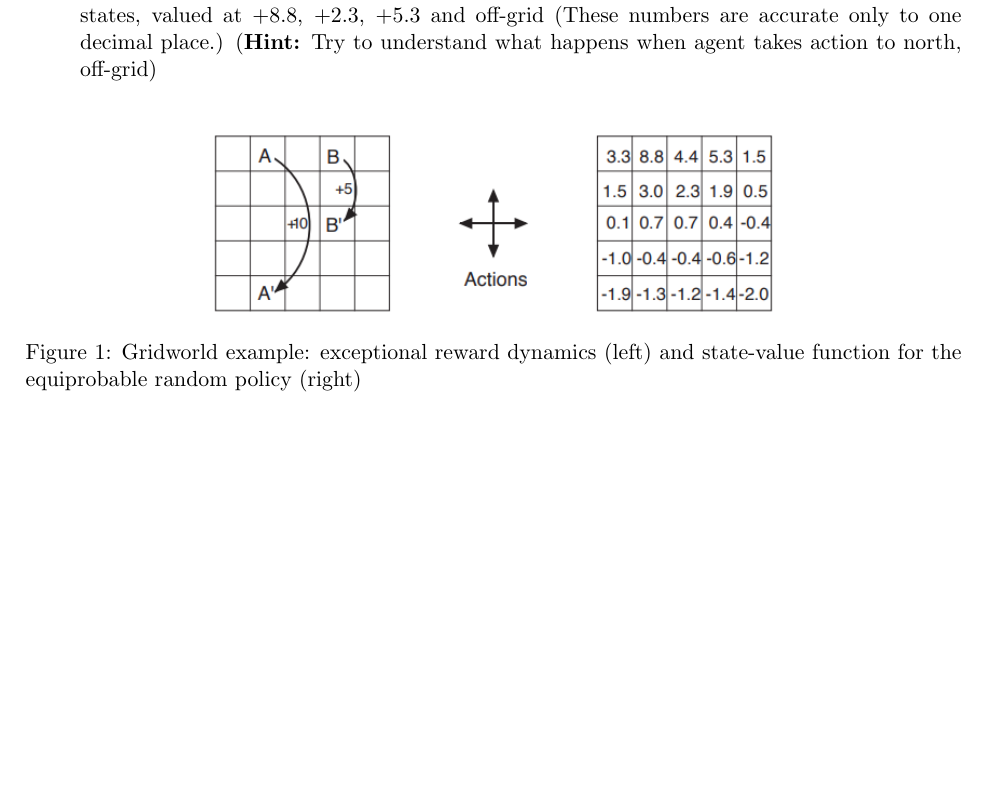
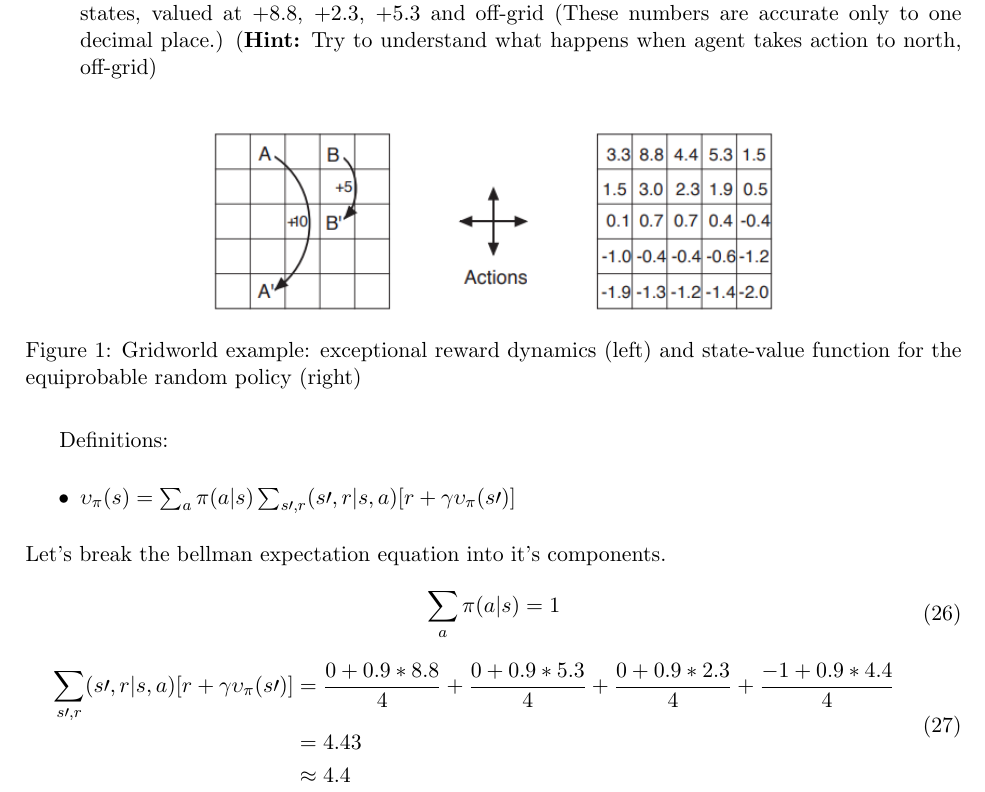
Before and after one commit to zahin-mohammad/ece493-25, a LaTeX problem sheet (assignments/a1/asg1.tex): part of page 7 of 7, cut so that both start at the same text, the shorter picture padded with empty space. Compiled offline with pdfLaTeX.

Commit message:
done asignment

```diff
--- a/assignments/a1/asg1.tex
+++ b/assignments/a1/asg1.tex
@@ -370,6 +370,25 @@ Your answer can be handwritten converted to an electronic file by and scanner or
     \caption{Gridworld example: exceptional reward dynamics (left) and state-value function for the equiprobable random policy (right)}
     \label{fig:book3.14}
 \end{figure}
+\setlength{\parskip}{6pt}
+
+Definitions:
+\begin{itemize}
+    \item $\upsilon_{\pi}(s) = \sum_{a} \pi(a \vert s) \sum_{s \prime, r}(s\prime, r \vert s, a)[r + \gamma\upsilon_{\pi}(s\prime)]$
+\end{itemize}
+Let's break the bellman expectation equation into it's components.
+\begin{equation}
+    \begin{aligned}
+        \sum_{a} \pi(a \vert s) = 1
+    \end{aligned}
+\end{equation}
+\begin{equation}
+    \begin{aligned}
+        \sum_{s \prime, r}(s\prime, r \vert s, a)[r + \gamma\upsilon_{\pi}(s\prime)] & = \frac{0+0.9*8.8}{4}+\frac{0+0.9*5.3}{4} + \frac{0+0.9*2.3}{4} + \frac{-1+0.9*4.4}{4} \\
+        & = 4.43 \\
+        & \approx 4.4
+    \end{aligned}
+\end{equation}
 
 
 \end{document}
```
Also changed, not shown: assignments/a1/asg1.pdf, assignments/a1/asg1.tex (1 more changed lines).
